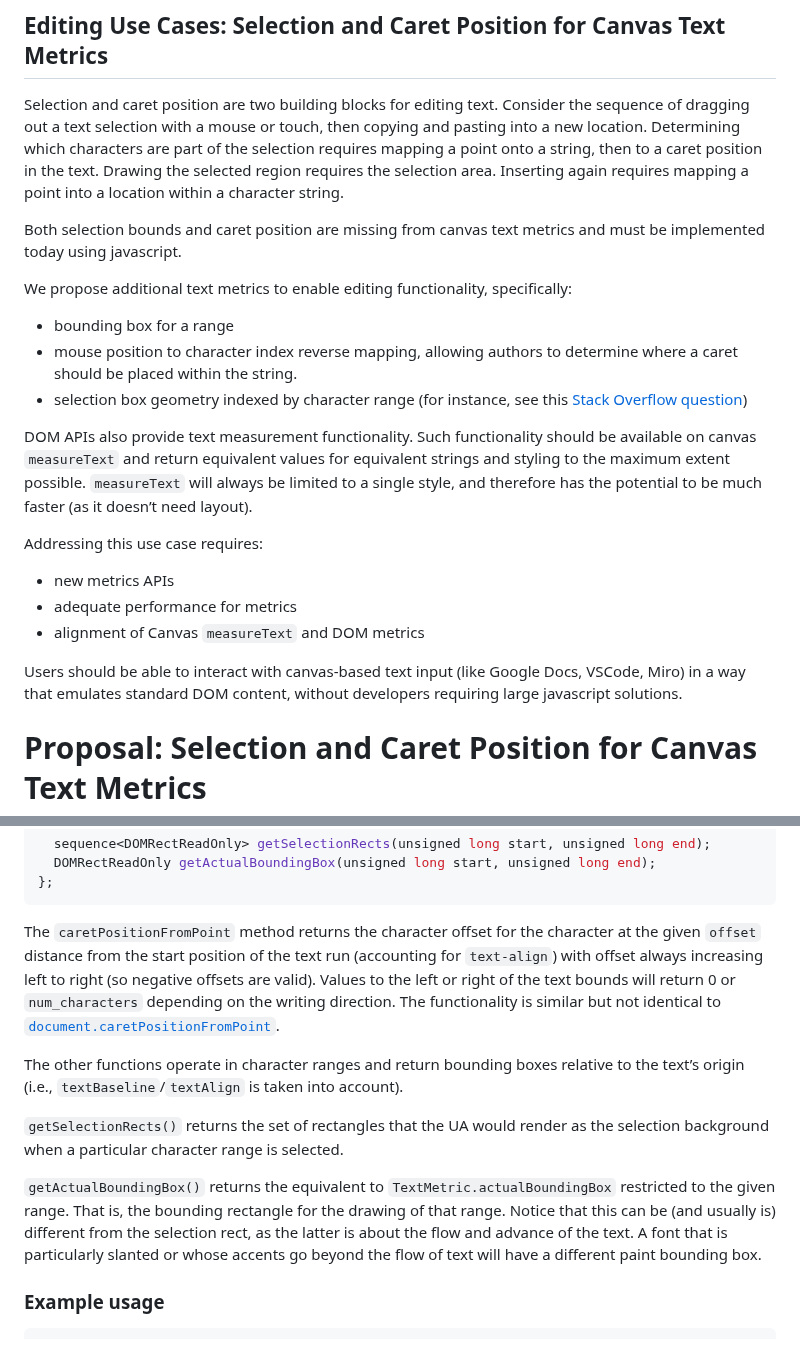
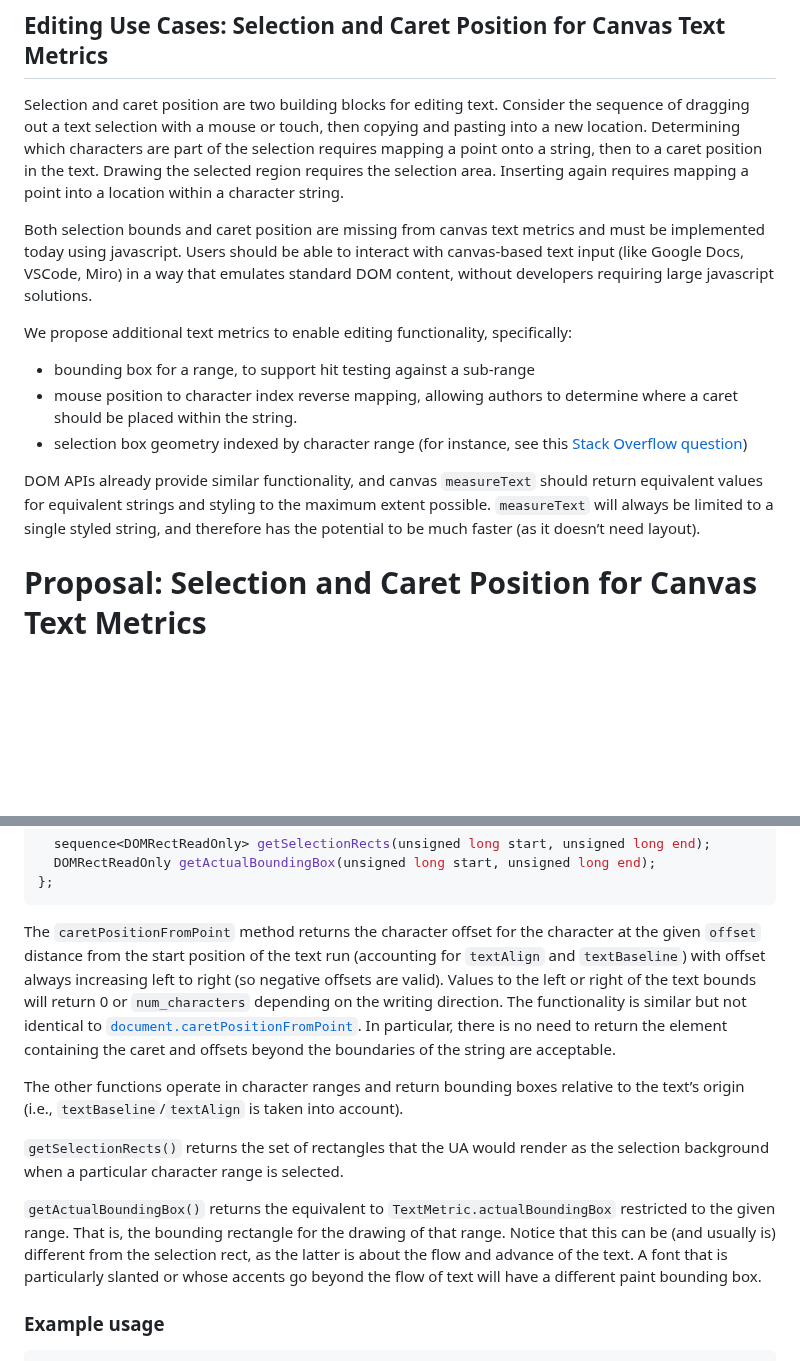
Before and after one commit to Igalia/explainers, a Markdown page: canvas-formatted-text/text-metrics-additions.md, 2 parts joined by grey strips. Rendered like a GitHub page; blank space fills up the shorter version.

````diff
--- a/canvas-formatted-text/text-metrics-additions.md
+++ b/canvas-formatted-text/text-metrics-additions.md
@@ -4,21 +4,14 @@
 
 Selection and caret position are two building blocks for editing text. Consider the sequence of dragging out a text selection with a mouse or touch, then copying and pasting into a new location. Determining which characters are part of the selection requires mapping a point onto a string, then to a caret position in the text. Drawing the selected region requires the selection area. Inserting again requires mapping a point into a location within a character string.
 
-Both selection bounds and caret position are missing from canvas text metrics and must be implemented today using javascript.
+Both selection bounds and caret position are missing from canvas text metrics and must be implemented today using javascript. Users should be able to interact with canvas-based text input (like Google Docs, VSCode, Miro) in a way that emulates standard DOM content, without developers requiring large javascript solutions.
 
 We propose additional text metrics to enable editing functionality, specifically:
-* bounding box for a range
+* bounding box for a range, to support hit testing against a sub-range
 * mouse position to character index reverse mapping, allowing authors to determine where a caret should be placed within the string.
 * selection box geometry indexed by character range (for instance, see this [Stack Overflow question](https://stackoverflow.com/questions/1451635/how-to-make-canvas-text-selectable))
 
-DOM APIs also provide text measurement functionality. Such functionality should be available on canvas ```measureText``` and return equivalent values for equivalent strings and styling to the maximum extent possible. ```measureText``` will always be limited to a single style, and therefore has the potential to be much faster (as it doesn’t need layout).
-
-Addressing this use case requires:
-* new metrics APIs
-* adequate performance for metrics
-* alignment of Canvas ```measureText``` and DOM metrics
-
-Users should be able to interact with canvas-based text input (like Google Docs, VSCode, Miro) in a way that emulates standard DOM content, without developers requiring large javascript solutions.
+DOM APIs already provide similar functionality, and canvas `measureText` should return equivalent values for equivalent strings and styling to the maximum extent possible. `measureText` will always be limited to a single styled string, and therefore has the potential to be much faster (as it doesn’t need layout).
 
 # <a name="proposal"></a>Proposal: Selection and Caret Position for Canvas Text Metrics
 
@@ -34,15 +27,15 @@
   DOMRectReadOnly getActualBoundingBox(unsigned long start, unsigned long end);
 };
 ```
-The ```caretPositionFromPoint``` method returns the character offset for the character at the given ```offset``` distance from the start position of the text run (accounting for ```text-align```) with offset always increasing
+The `caretPositionFromPoint` method returns the character offset for the character at the given `offset` distance from the start position of the text run (accounting for `textAlign` and `textBaseline`) with offset always increasing
 left to right (so negative offsets are valid). Values to the left or right of the text bounds will return 0 or
-```num_characters``` depending on the writing direction. The functionality is similar but not identical to [```document.caretPositionFromPoint```](https://developer.mozilla.org/en-US/docs/Web/API/Document/caretPositionFromPoint).
+`num_characters` depending on the writing direction. The functionality is similar but not identical to [`document.caretPositionFromPoint`](https://developer.mozilla.org/en-US/docs/Web/API/Document/caretPositionFromPoint). In particular, there is no need to return the element containing the caret and offsets beyond the boundaries of the string are acceptable.
 
-The other functions operate in character ranges and return bounding boxes relative to the text’s origin (i.e., ```textBaseline```/```textAlign``` is taken into account).
+The other functions operate in character ranges and return bounding boxes relative to the text’s origin (i.e., `textBaseline`/`textAlign` is taken into account).
 
-```getSelectionRects()``` returns the set of rectangles that the UA would render as the selection background when a particular character range is selected.
+`getSelectionRects()` returns the set of rectangles that the UA would render as the selection background when a particular character range is selected.
 
-```getActualBoundingBox()``` returns the equivalent to ```TextMetric.actualBoundingBox``` restricted to the given range. That is, the bounding rectangle for the drawing of that range. Notice that this can be (and usually is) different from the selection rect, as the latter is about the flow and advance of the text. A font that is particularly slanted or whose accents go beyond the flow of text will have a different paint bounding box.
+`getActualBoundingBox()` returns the equivalent to `TextMetric.actualBoundingBox` restricted to the given range. That is, the bounding rectangle for the drawing of that range. Notice that this can be (and usually is) different from the selection rect, as the latter is about the flow and advance of the text. A font that is particularly slanted or whose accents go beyond the flow of text will have a different paint bounding box.
 
 
 ### Example usage
````
